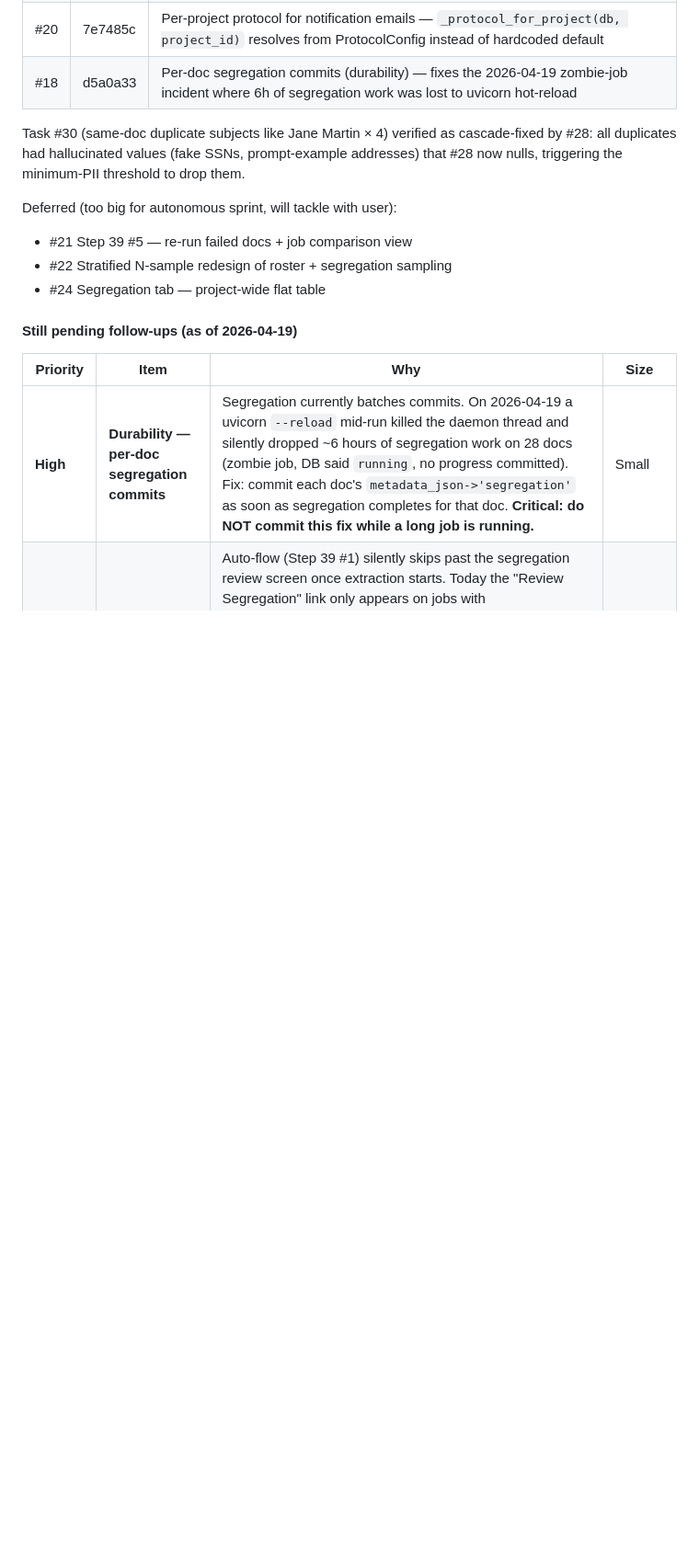
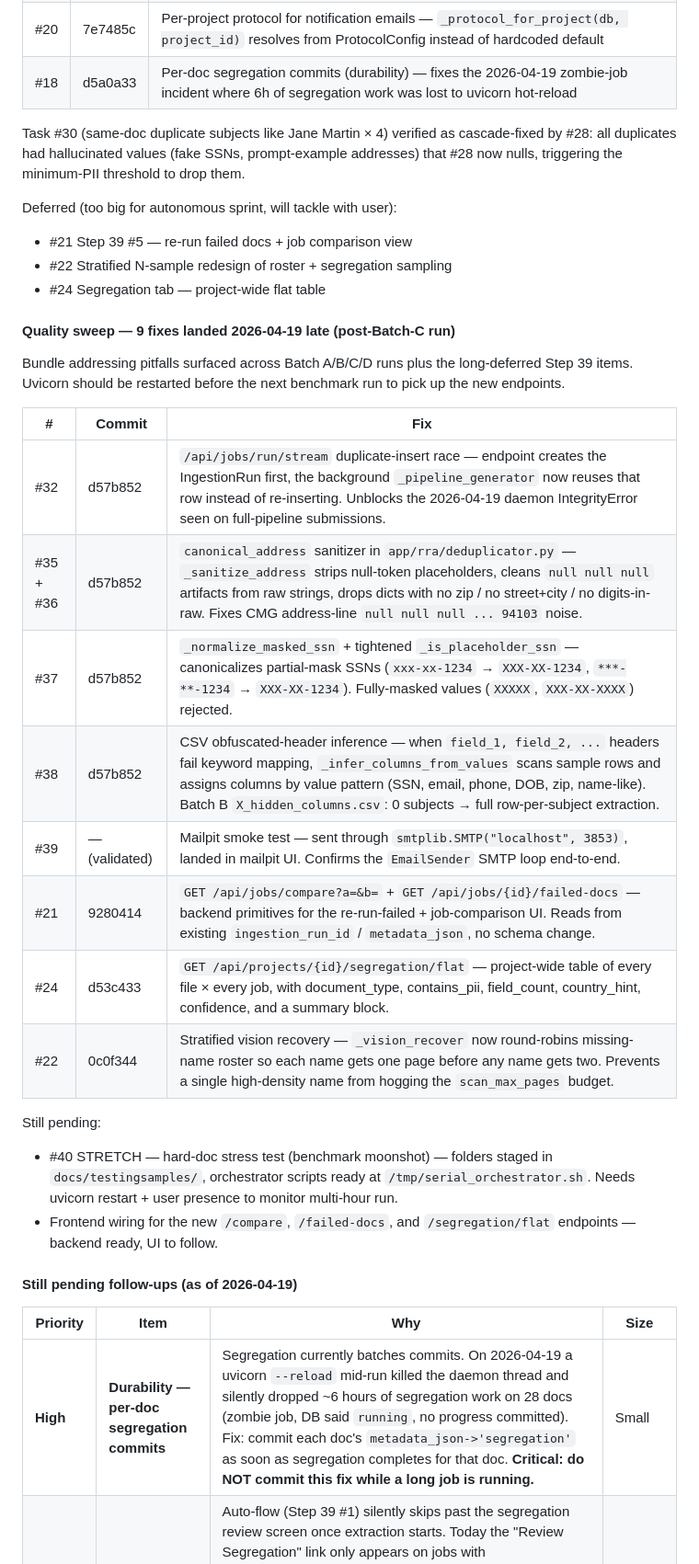
Before and after one commit to illiyaz/docdoc, a Markdown page: docs/PLAN.md, the part around the change. Shown at 92% size. Rendered like a GitHub page; blank space fills up the shorter version.

Commit message:
docs: sprint recap — 9 fixes landed 2026-04-19 late
Records the post-Batch-C quality sweep in PLAN.md: dedup race fix,
address sanitizer, masked SSN normalizer, CSV obfuscated-header
inference, mailpit smoke test, job compare + failed-docs + flat
segregation endpoints, stratified vision recovery.

Notes uvicorn should be restarted before next benchmark run.

Co-Authored-By: Claude Opus 4.7 (1M context) <noreply@anthropic.com>

```diff
--- a/docs/PLAN.md
+++ b/docs/PLAN.md
@@ -1183,6 +1183,27 @@ Deferred (too big for autonomous sprint, will tackle with user):
 - #22 Stratified N-sample redesign of roster + segregation sampling
 - #24 Segregation tab — project-wide flat table
 
+#### Quality sweep — 9 fixes landed 2026-04-19 late (post-Batch-C run)
+
+Bundle addressing pitfalls surfaced across Batch A/B/C/D runs plus the
+long-deferred Step 39 items. Uvicorn should be restarted before the
+next benchmark run to pick up the new endpoints.
+
+| # | Commit | Fix |
+|---|---|---|
+| #32 | d57b852 | `/api/jobs/run/stream` duplicate-insert race — endpoint creates the IngestionRun first, the background `_pipeline_generator` now reuses that row instead of re-inserting. Unblocks the 2026-04-19 daemon IntegrityError seen on full-pipeline submissions. |
+| #35 + #36 | d57b852 | `canonical_address` sanitizer in `app/rra/deduplicator.py` — `_sanitize_address` strips null-token placeholders, cleans `null null null` artifacts from raw strings, drops dicts with no zip / no street+city / no digits-in-raw. Fixes CMG address-line `null null null ... 94103` noise. |
+| #37 | d57b852 | `_normalize_masked_ssn` + tightened `_is_placeholder_ssn` — canonicalizes partial-mask SSNs (`xxx-xx-1234` → `XXX-XX-1234`, `***-**-1234` → `XXX-XX-1234`). Fully-masked values (`XXXXX`, `XXX-XX-XXXX`) rejected. |
+| #38 | d57b852 | CSV obfuscated-header inference — when `field_1, field_2, ...` headers fail keyword mapping, `_infer_columns_from_values` scans sample rows and assigns columns by value pattern (SSN, email, phone, DOB, zip, name-like). Batch B `X_hidden_columns.csv`: 0 subjects → full row-per-subject extraction. |
+| #39 | — (validated) | Mailpit smoke test — sent through `smtplib.SMTP("localhost", 3853)`, landed in mailpit UI. Confirms the `EmailSender` SMTP loop end-to-end. |
+| #21 | 9280414 | `GET /api/jobs/compare?a=&b=` + `GET /api/jobs/{id}/failed-docs` — backend primitives for the re-run-failed + job-comparison UI. Reads from existing `ingestion_run_id` / `metadata_json`, no schema change. |
+| #24 | d53c433 | `GET /api/projects/{id}/segregation/flat` — project-wide table of every file × every job, with document_type, contains_pii, field_count, country_hint, confidence, and a summary block. |
+| #22 | 0c0f344 | Stratified vision recovery — `_vision_recover` now round-robins missing-name roster so each name gets one page before any name gets two. Prevents a single high-density name from hogging the `scan_max_pages` budget. |
+
+Still pending:
+- #40 STRETCH — hard-doc stress test (benchmark moonshot) — folders staged in `docs/testingsamples/`, orchestrator scripts ready at `/tmp/serial_orchestrator.sh`. Needs uvicorn restart + user presence to monitor multi-hour run.
+- Frontend wiring for the new `/compare`, `/failed-docs`, and `/segregation/flat` endpoints — backend ready, UI to follow.
+
 #### Still pending follow-ups (as of 2026-04-19)
 
 | Priority | Item | Why | Size |
```
